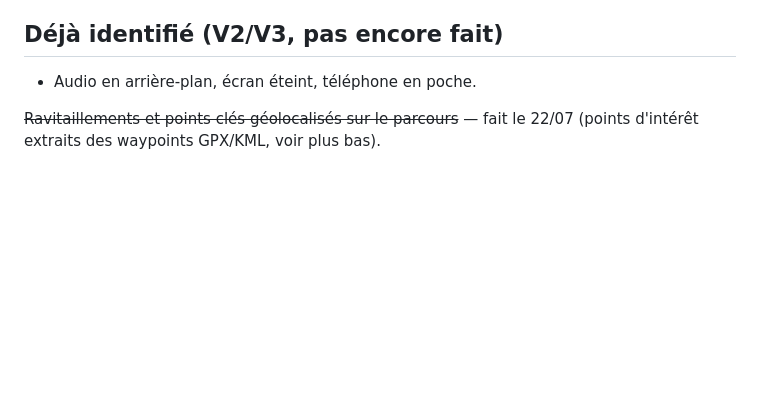
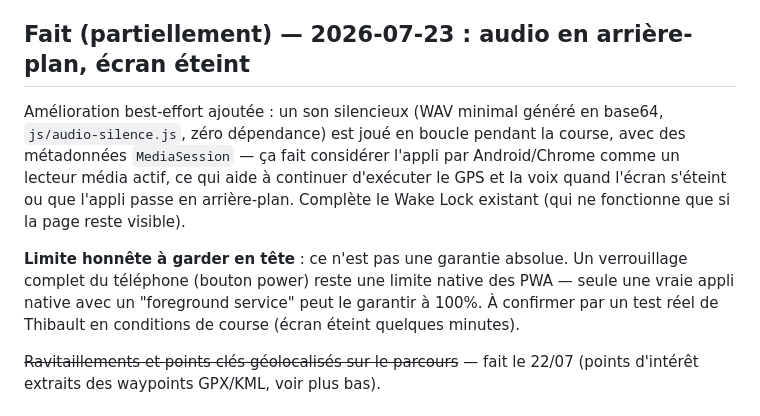
Before and after one commit to tleigne/coach-course, a Markdown page: ROADMAP.md, the part around the change. Rendered like a GitHub page; blank space fills up the shorter version.

Commit message:
Documente l'amelioration audio arriere-plan dans la roadmap, avec sa limite honnete

```diff
--- a/ROADMAP.md
+++ b/ROADMAP.md
@@ -169,8 +169,21 @@ accès Strava disponible côté outillage de développement, puis figées dans
 `js/profil.js`. À recalculer manuellement si le profil de forme évolue
 nettement.
 
-## Déjà identifié (V2/V3, pas encore fait)
-- Audio en arrière-plan, écran éteint, téléphone en poche.
+## Fait (partiellement) — 2026-07-23 : audio en arrière-plan, écran éteint
+
+Amélioration best-effort ajoutée : un son silencieux (WAV minimal généré en
+base64, `js/audio-silence.js`, zéro dépendance) est joué en boucle pendant
+la course, avec des métadonnées `MediaSession` — ça fait considérer l'appli
+par Android/Chrome comme un lecteur média actif, ce qui aide à continuer
+d'exécuter le GPS et la voix quand l'écran s'éteint ou que l'appli passe en
+arrière-plan. Complète le Wake Lock existant (qui ne fonctionne que si la
+page reste visible).
+
+**Limite honnête à garder en tête** : ce n'est pas une garantie absolue.
+Un verrouillage complet du téléphone (bouton power) reste une limite native
+des PWA — seule une vraie appli native avec un "foreground service" peut
+le garantir à 100%. À confirmer par un test réel de Thibault en conditions
+de course (écran éteint quelques minutes).
 
 ~~Ravitaillements et points clés géolocalisés sur le parcours~~ — fait le
 22/07 (points d'intérêt extraits des waypoints GPX/KML, voir plus bas).
```
